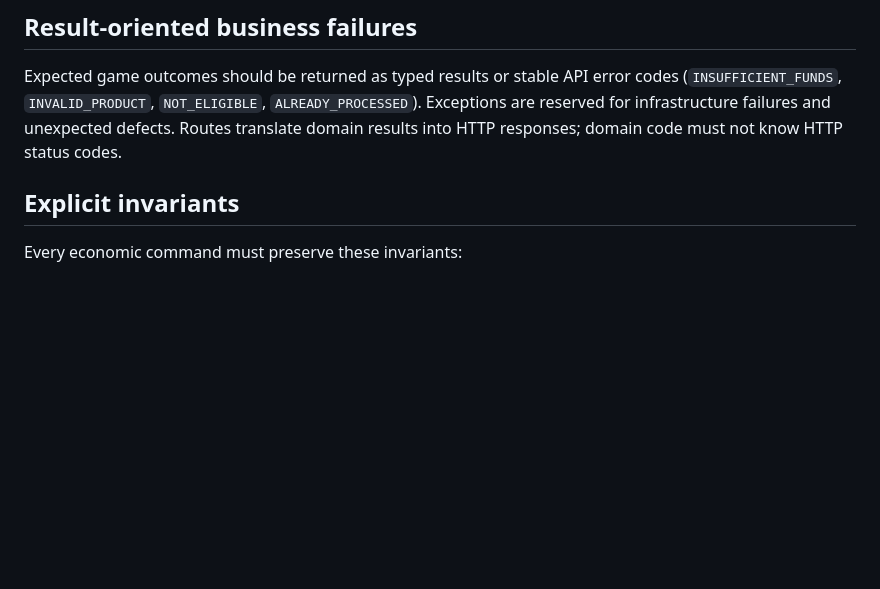
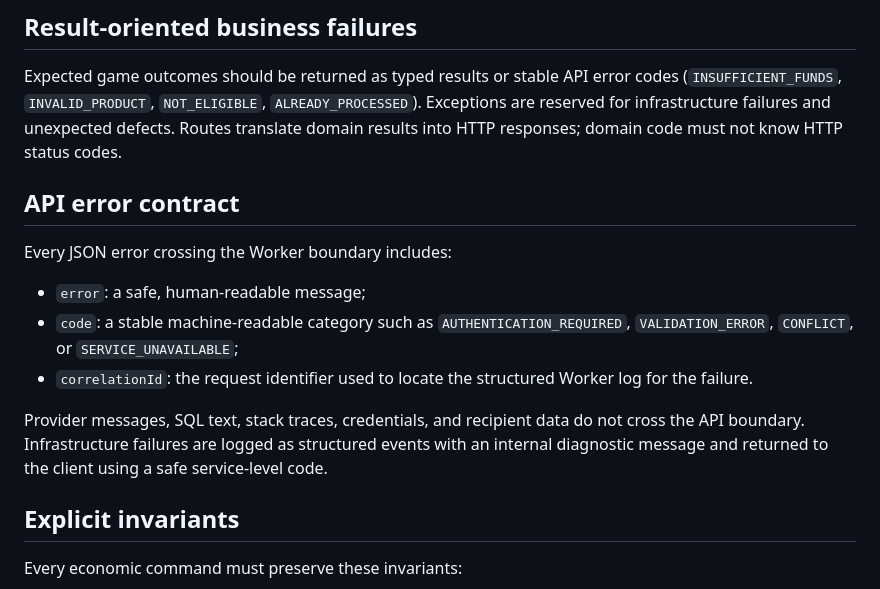
Before and after one commit to nohainc/earth, a Markdown page: docs/ENGINEERING_PLAYBOOK.md, the part around the change. GitHub-like rendering; blank space fills up the shorter version.

Commit message:
Document structured API error contract

```diff
--- a/docs/ENGINEERING_PLAYBOOK.md
+++ b/docs/ENGINEERING_PLAYBOOK.md
@@ -63,6 +63,22 @@ codes (`INSUFFICIENT_FUNDS`, `INVALID_PRODUCT`, `NOT_ELIGIBLE`,
 `ALREADY_PROCESSED`). Exceptions are reserved for infrastructure failures and
 unexpected defects. Routes translate domain results into HTTP responses; domain
 code must not know HTTP status codes.
+
+## API error contract
+
+Every JSON error crossing the Worker boundary includes:
+
+- `error`: a safe, human-readable message;
+- `code`: a stable machine-readable category such as
+  `AUTHENTICATION_REQUIRED`, `VALIDATION_ERROR`, `CONFLICT`, or
+  `SERVICE_UNAVAILABLE`;
+- `correlationId`: the request identifier used to locate the structured Worker
+  log for the failure.
+
+Provider messages, SQL text, stack traces, credentials, and recipient data do
+not cross the API boundary. Infrastructure failures are logged as structured
+events with an internal diagnostic message and returned to the client using a
+safe service-level code.
 
 ## Explicit invariants
 
```
